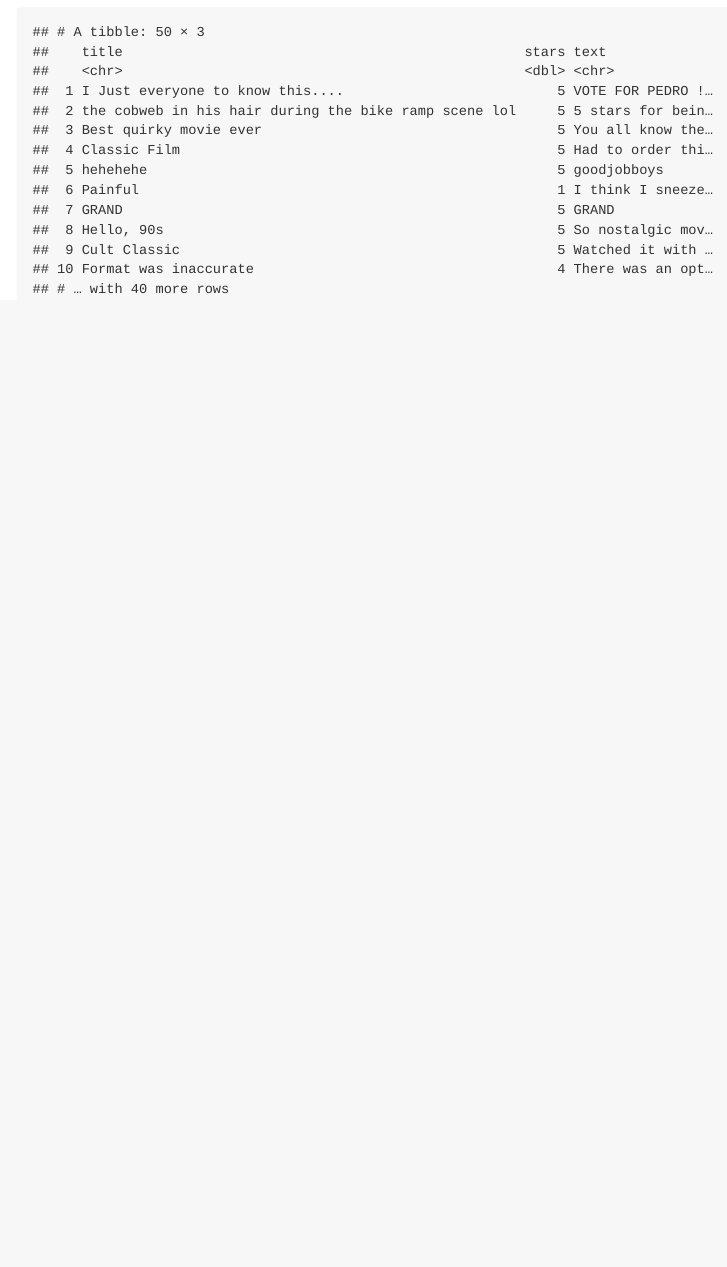
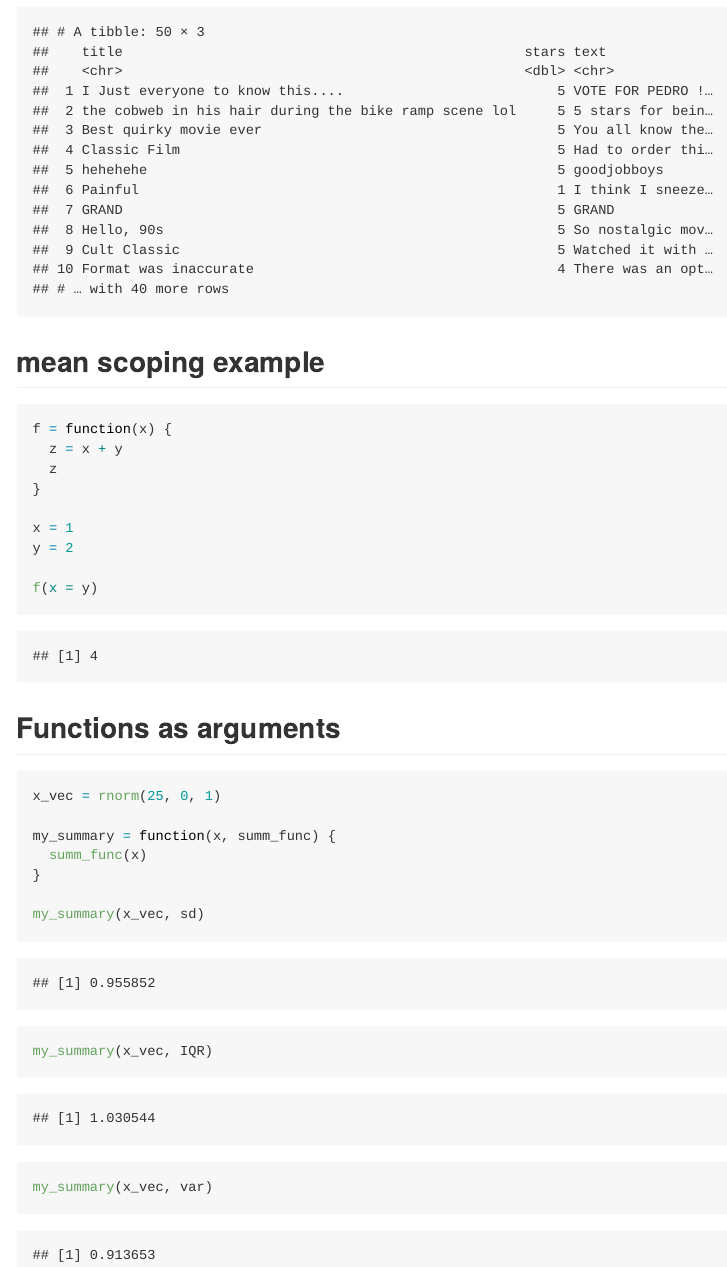
Before and after one commit to wyshanw/writing_functions, an R Markdown document (template.Rmd): the page in a window 1100 px wide, from 4820 px down. The pictures show the output file template.md that the author committed with the source, drawn offline in the style of GitHub; long lines of code are wrapped.

Commit message:
end of class

````diff
--- a/template.Rmd
+++ b/template.Rmd
@@ -219,3 +219,34 @@ dynamite_reviews = bind_rows(
 dynamite_reviews
 
 ```
+
+## mean scoping example
+
+```{r}
+
+f = function(x) {
+  z = x + y
+  z
+}
+
+x = 1
+y = 2
+
+f(x = y)
+```
+
+## Functions as arguments
+
+```{r}
+x_vec = rnorm(25, 0, 1)
+
+my_summary = function(x, summ_func) {
+  summ_func(x)
+}
+
+my_summary(x_vec, sd)
+
+my_summary(x_vec, IQR)
+
+my_summary(x_vec, var)
+```
````
Also changed, not shown: template.md.
